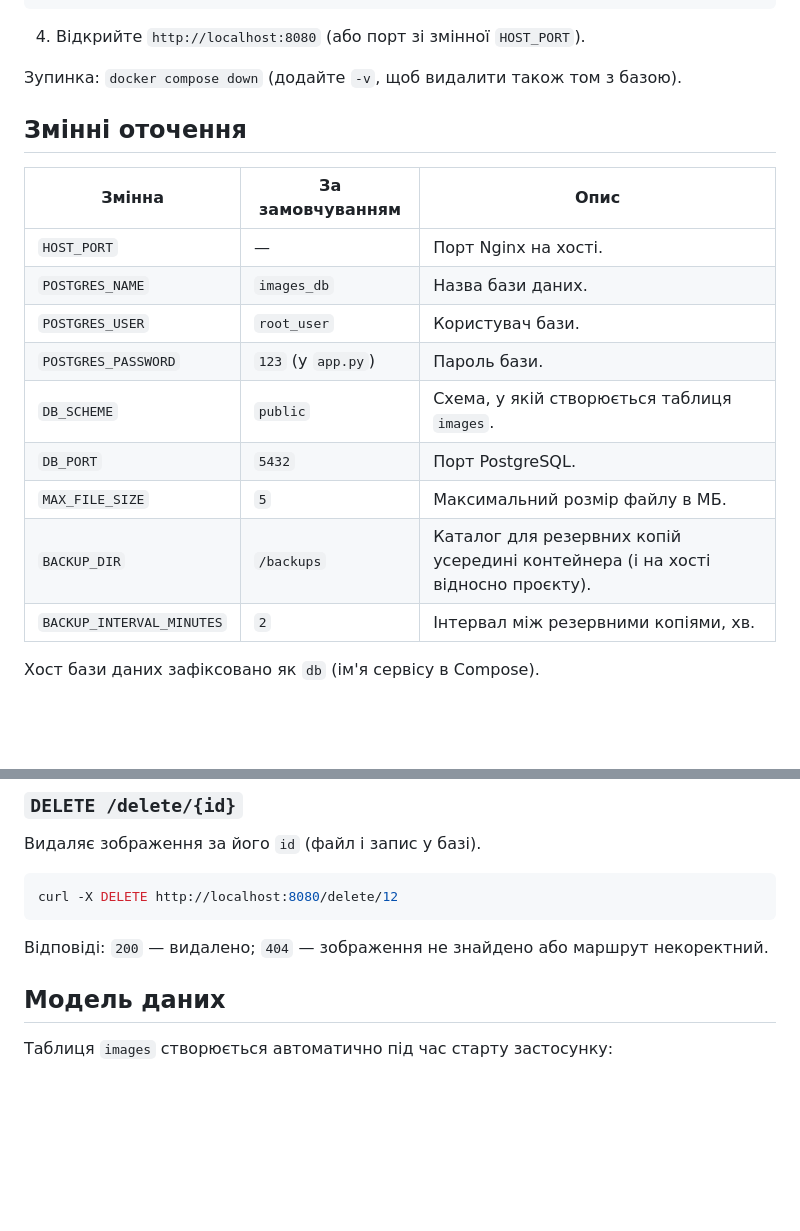
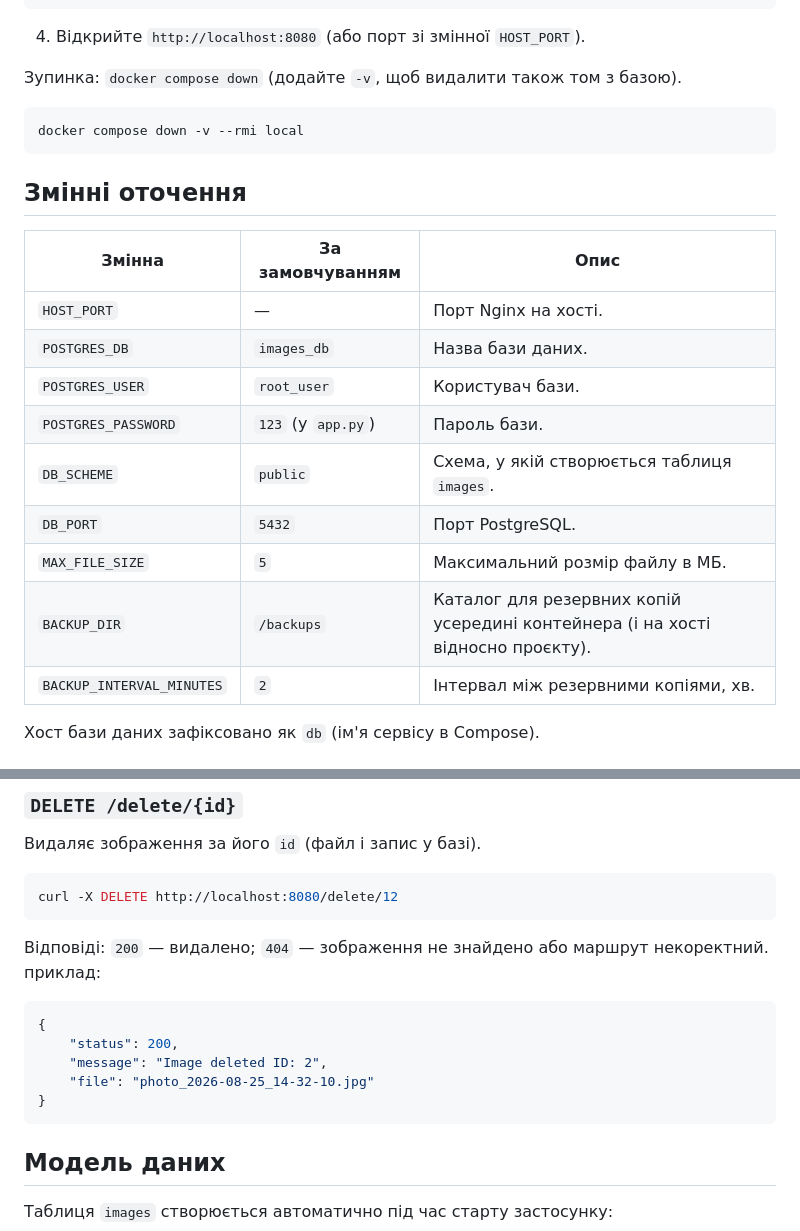
Before and after one commit to mara04060/image-uploader, a Markdown page: README.md, 2 parts joined by grey strips. Drawn GitHub-style; blank space fills up the shorter version.

Commit message:
doc Readme

````diff
--- a/README.md
+++ b/README.md
@@ -89,19 +89,22 @@ docker compose up -d --build
 4. Відкрийте `http://localhost:8080` (або порт зі змінної `HOST_PORT`).
 
 Зупинка: `docker compose down` (додайте `-v`, щоб видалити також том з базою).
+```bash
+docker compose down -v --rmi local
+```
 
 ## Змінні оточення
 
-| Змінна | За замовчуванням | Опис |
-|---|---|---|
-| `HOST_PORT` | — | Порт Nginx на хості. |
-| `POSTGRES_NAME` | `images_db` | Назва бази даних. |
-| `POSTGRES_USER` | `root_user` | Користувач бази. |
-| `POSTGRES_PASSWORD` | `123` (у `app.py`) | Пароль бази. |
-| `DB_SCHEME` | `public` | Схема, у якій створюється таблиця `images`. |
-| `DB_PORT` | `5432` | Порт PostgreSQL. |
-| `MAX_FILE_SIZE` | `5` | Максимальний розмір файлу в МБ. |
-| `BACKUP_DIR` | `/backups` | Каталог для резервних копій усередині контейнера (і на хості відносно проєкту). |
+| Змінна                    | За замовчуванням | Опис |
+|---------------------------|---|---|
+| `HOST_PORT`               | — | Порт Nginx на хості. |
+| `POSTGRES_DB`             | `images_db` | Назва бази даних. |
+| `POSTGRES_USER`           | `root_user` | Користувач бази. |
+| `POSTGRES_PASSWORD`       | `123` (у `app.py`) | Пароль бази. |
+| `DB_SCHEME`               | `public` | Схема, у якій створюється таблиця `images`. |
+| `DB_PORT`                 | `5432` | Порт PostgreSQL. |
+| `MAX_FILE_SIZE`           | `5` | Максимальний розмір файлу в МБ. |
+| `BACKUP_DIR`              | `/backups` | Каталог для резервних копій усередині контейнера (і на хості відносно проєкту). |
 | `BACKUP_INTERVAL_MINUTES` | `2` | Інтервал між резервними копіями, хв. |
 
 Хост бази даних зафіксовано як `db` (ім'я сервісу в Compose).
@@ -168,6 +171,14 @@ curl -X DELETE http://localhost:8080/delete/12
 ```
 
 Відповіді: `200` — видалено; `404` — зображення не знайдено або маршрут некоректний.
+приклад:
+```json
+{
+    "status": 200,
+    "message": "Image deleted ID: 2",
+    "file": "photo_2026-08-25_14-32-10.jpg"
+}
+```
 
 ## Модель даних
 
````
